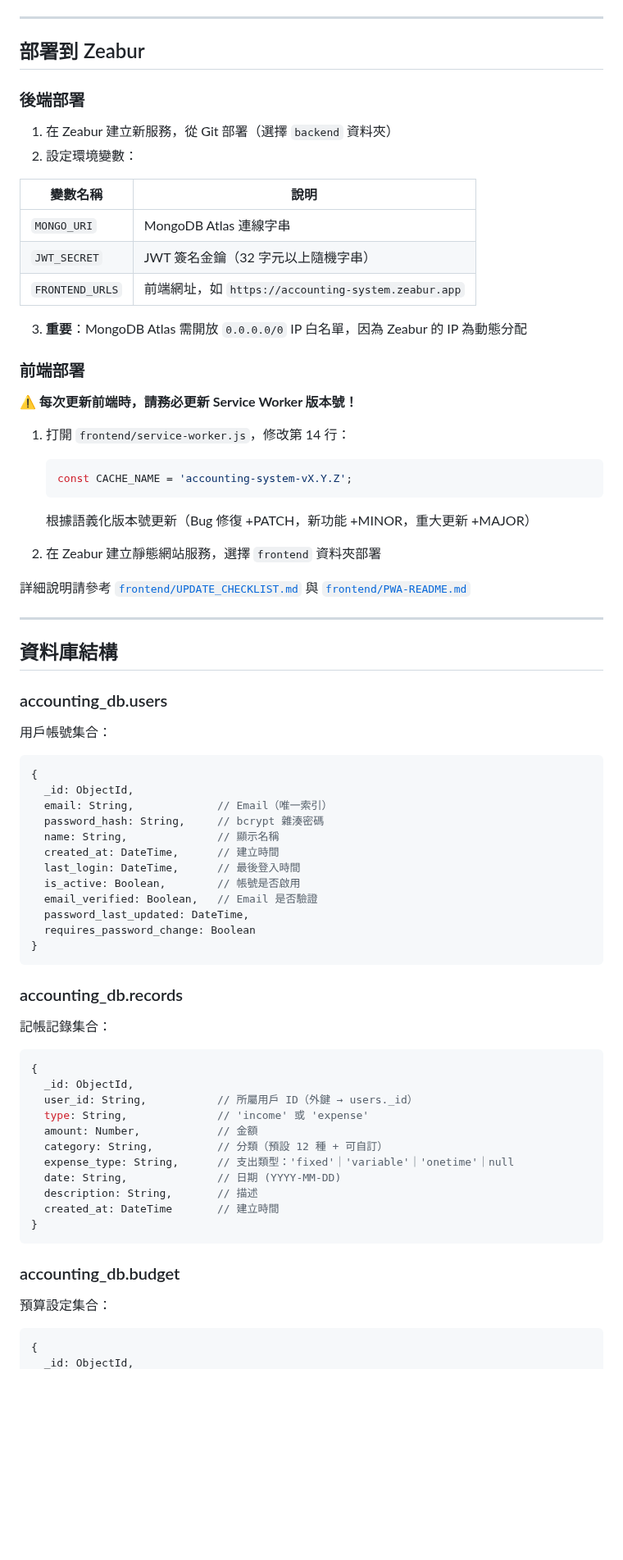
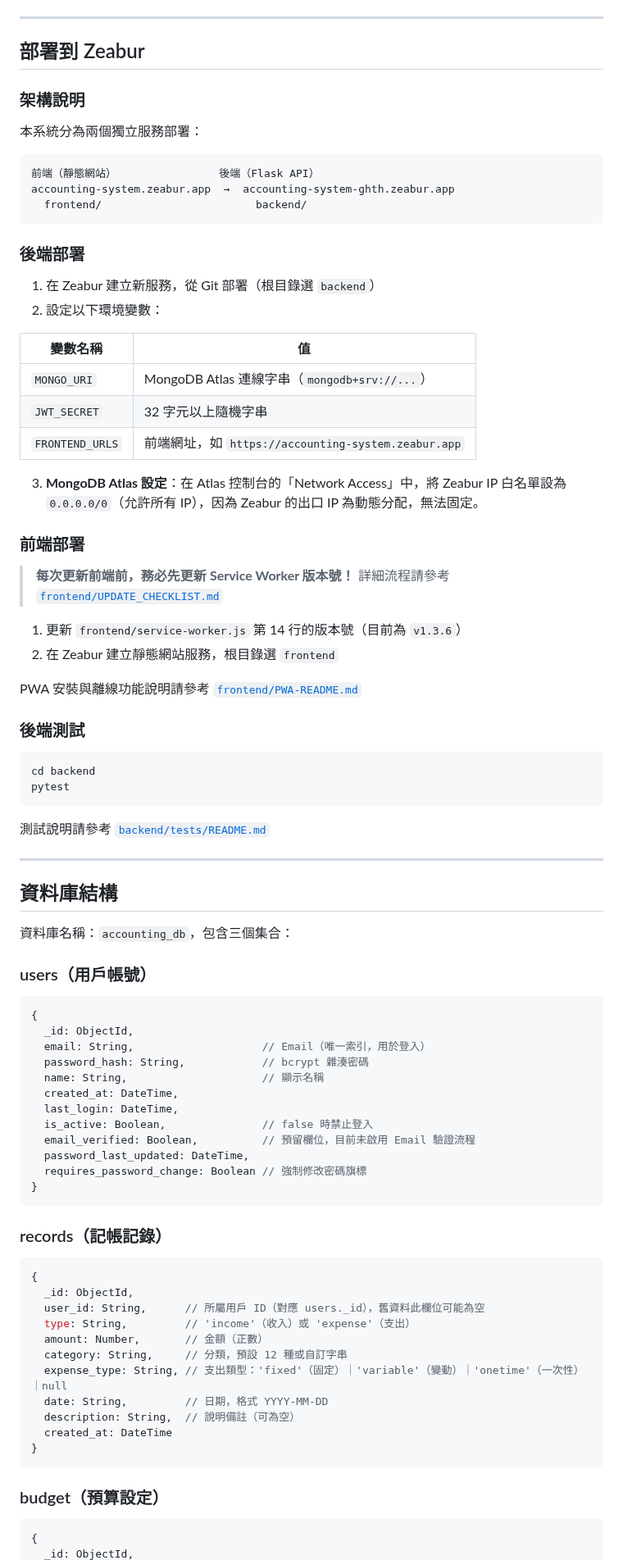
Before and after one commit to Cody8722/accounting-system, a Markdown page: README.md, the part around one of its changes. Shown at 82% size. Drawn GitHub-style; blank space fills up the shorter version.

````diff
--- a/README.md
+++ b/README.md
@@ -98,77 +149,88 @@ python -m http.server 8080
 
 ## 部署到 Zeabur
 
+### 架構說明
+
+本系統分為兩個獨立服務部署：
+
+```
+前端（靜態網站）                後端（Flask API）
+accounting-system.zeabur.app  →  accounting-system-ghth.zeabur.app
+  frontend/                        backend/
+```
+
 ### 後端部署
 
-1. 在 Zeabur 建立新服務，從 Git 部署（選擇 `backend` 資料夾）
-2. 設定環境變數：
+1. 在 Zeabur 建立新服務，從 Git 部署（根目錄選 `backend`）
+2. 設定以下環境變數：
 
-| 變數名稱 | 說明 |
-|---------|------|
-| `MONGO_URI` | MongoDB Atlas 連線字串 |
-| `JWT_SECRET` | JWT 簽名金鑰（32 字元以上隨機字串） |
+| 變數名稱 | 值 |
+|---------|---|
+| `MONGO_URI` | MongoDB Atlas 連線字串（`mongodb+srv://...`） |
+| `JWT_SECRET` | 32 字元以上隨機字串 |
 | `FRONTEND_URLS` | 前端網址，如 `https://accounting-system.zeabur.app` |
 
-3. **重要**：MongoDB Atlas 需開放 `0.0.0.0/0` IP 白名單，因為 Zeabur 的 IP 為動態分配
+3. **MongoDB Atlas 設定**：在 Atlas 控制台的「Network Access」中，將 Zeabur IP 白名單設為 `0.0.0.0/0`（允許所有 IP），因為 Zeabur 的出口 IP 為動態分配，無法固定。
 
 ### 前端部署
 
-**⚠️ 每次更新前端時，請務必更新 Service Worker 版本號！**
+> **每次更新前端前，務必先更新 Service Worker 版本號！**
+> 詳細流程請參考 [`frontend/UPDATE_CHECKLIST.md`](frontend/UPDATE_CHECKLIST.md)
 
-1. 打開 `frontend/service-worker.js`，修改第 14 行：
-   ```js
-   const CACHE_NAME = 'accounting-system-vX.Y.Z';
-   ```
-   根據語義化版本號更新（Bug 修復 +PATCH，新功能 +MINOR，重大更新 +MAJOR）
+1. 更新 `frontend/service-worker.js` 第 14 行的版本號（目前為 `v1.3.6`）
+2. 在 Zeabur 建立靜態網站服務，根目錄選 `frontend`
 
-2. 在 Zeabur 建立靜態網站服務，選擇 `frontend` 資料夾部署
+PWA 安裝與離線功能說明請參考 [`frontend/PWA-README.md`](frontend/PWA-README.md)
 
-詳細說明請參考 [`frontend/UPDATE_CHECKLIST.md`](frontend/UPDATE_CHECKLIST.md) 與 [`frontend/PWA-README.md`](frontend/PWA-README.md)
+### 後端測試
+
+```bash
+cd backend
+pytest
+```
+
+測試說明請參考 [`backend/tests/README.md`](backend/tests/README.md)
 
 ---
 
 ## 資料庫結構
 
-### accounting_db.users
+資料庫名稱：`accounting_db`，包含三個集合：
 
-用戶帳號集合：
+### users（用戶帳號）
 
 ```javascript
 {
   _id: ObjectId,
-  email: String,             // Email（唯一索引）
-  password_hash: String,     // bcrypt 雜湊密碼
-  name: String,              // 顯示名稱
-  created_at: DateTime,      // 建立時間
-  last_login: DateTime,      // 最後登入時間
-  is_active: Boolean,        // 帳號是否啟用
-  email_verified: Boolean,   // Email 是否驗證
+  email: String,                    // Email（唯一索引，用於登入）
+  password_hash: String,            // bcrypt 雜湊密碼
+  name: String,                     // 顯示名稱
+  created_at: DateTime,
+  last_login: DateTime,
+  is_active: Boolean,               // false 時禁止登入
+  email_verified: Boolean,          // 預留欄位，目前未啟用 Email 驗證流程
   password_last_updated: DateTime,
-  requires_password_change: Boolean
+  requires_password_change: Boolean // 強制修改密碼旗標
 }
 ```
 
-### accounting_db.records
-
-記帳記錄集合：
+### records（記帳記錄）
 
 ```javascript
 {
   _id: ObjectId,
-  user_id: String,           // 所屬用戶 ID（外鍵 → users._id）
-  type: String,              // 'income' 或 'expense'
-  amount: Number,            // 金額
-  category: String,          // 分類（預設 12 種 + 可自訂）
-  expense_type: String,      // 支出類型：'fixed'｜'variable'｜'onetime'｜null
-  date: String,              // 日期 (YYYY-MM-DD)
-  description: String,       // 描述
-  created_at: DateTime       // 建立時間
+  user_id: String,      // 所屬用戶 ID（對應 users._id），舊資料此欄位可能為空
+  type: String,         // 'income'（收入）或 'expense'（支出）
+  amount: Number,       // 金額（正數）
+  category: String,     // 分類，預設 12 種或自訂字串
+  expense_type: String, // 支出類型：'fixed'（固定）｜'variable'（變動）｜'onetime'（一次性）｜null
+  date: String,         // 日期，格式 YYYY-MM-DD
+  description: String,  // 說明備註（可為空）
+  created_at: DateTime
 }
 ```
 
-### accounting_db.budget
-
-預算設定集合：
+### budget（預算設定）
 
 ```javascript
 {
````
Also changed, not shown: other parts of README.md (+173 -164 lines).
